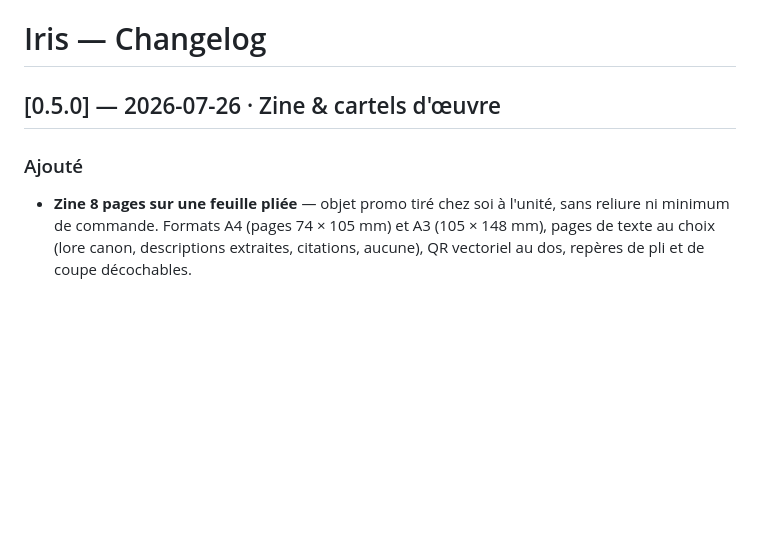
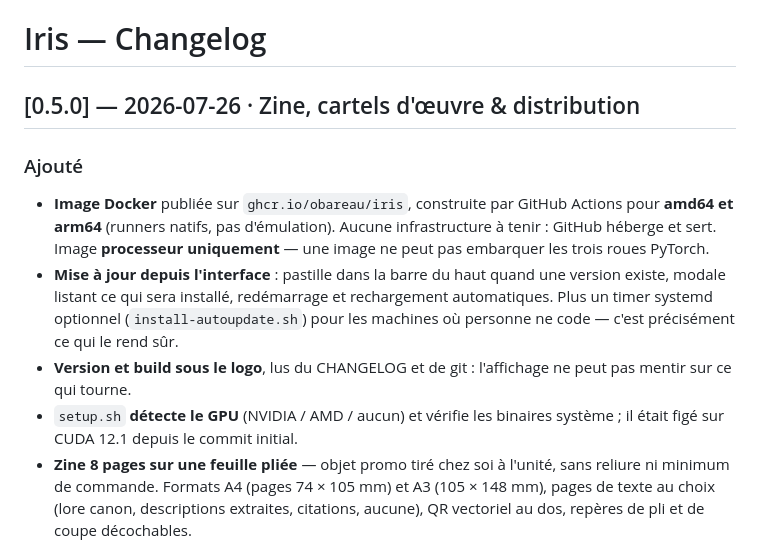
Before and after one commit to obareau/iris, a Markdown page: CHANGELOG.md, the part around the change. Rendered like a GitHub page; blank space fills up the shorter version.

```diff
--- a/CHANGELOG.md
+++ b/CHANGELOG.md
@@ -1,8 +1,21 @@
 # Iris — Changelog
 
-## [0.5.0] — 2026-07-26 · Zine & cartels d'œuvre
+## [0.5.0] — 2026-07-26 · Zine, cartels d'œuvre & distribution
 
 ### Ajouté
+- **Image Docker** publiée sur `ghcr.io/obareau/iris`, construite par GitHub
+  Actions pour **amd64 et arm64** (runners natifs, pas d'émulation). Aucune
+  infrastructure à tenir : GitHub héberge et sert. Image **processeur
+  uniquement** — une image ne peut pas embarquer les trois roues PyTorch.
+- **Mise à jour depuis l'interface** : pastille dans la barre du haut quand une
+  version existe, modale listant ce qui sera installé, redémarrage et
+  rechargement automatiques. Plus un timer systemd optionnel
+  (`install-autoupdate.sh`) pour les machines où personne ne code — c'est
+  précisément ce qui le rend sûr.
+- **Version et build sous le logo**, lus du CHANGELOG et de git : l'affichage ne
+  peut pas mentir sur ce qui tourne.
+- `setup.sh` **détecte le GPU** (NVIDIA / AMD / aucun) et vérifie les binaires
+  système ; il était figé sur CUDA 12.1 depuis le commit initial.
 - **Zine 8 pages sur une feuille pliée** — objet promo tiré chez soi à l'unité,
   sans reliure ni minimum de commande. Formats A4 (pages 74 × 105 mm) et A3
   (105 × 148 mm), pages de texte au choix (lore canon, descriptions extraites,
```
Also changed, not shown: PORTAGE.md (+15 -0 lines).
